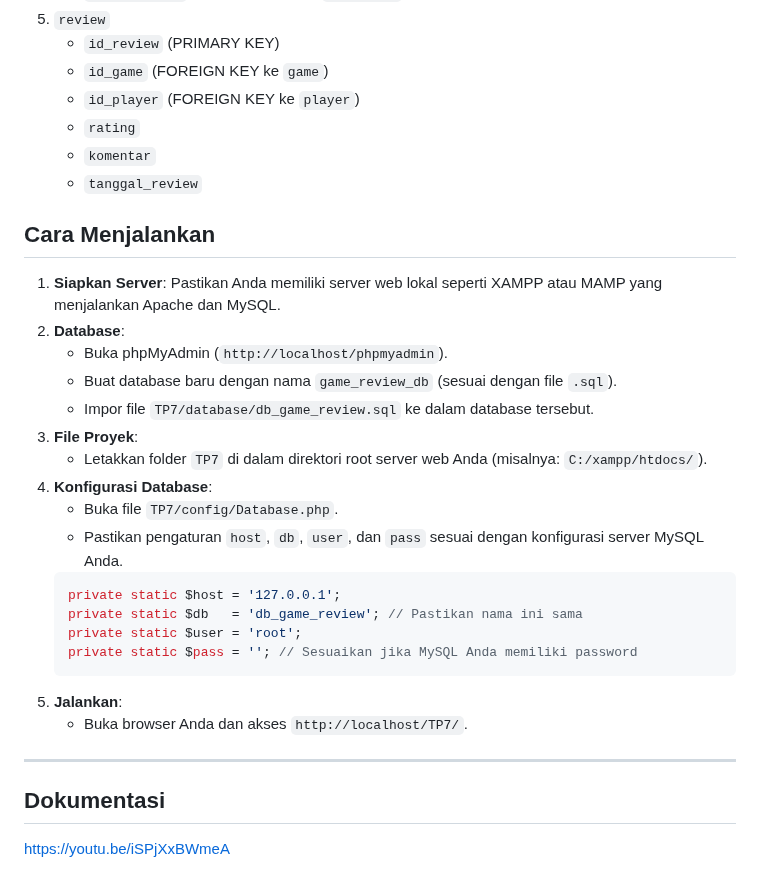
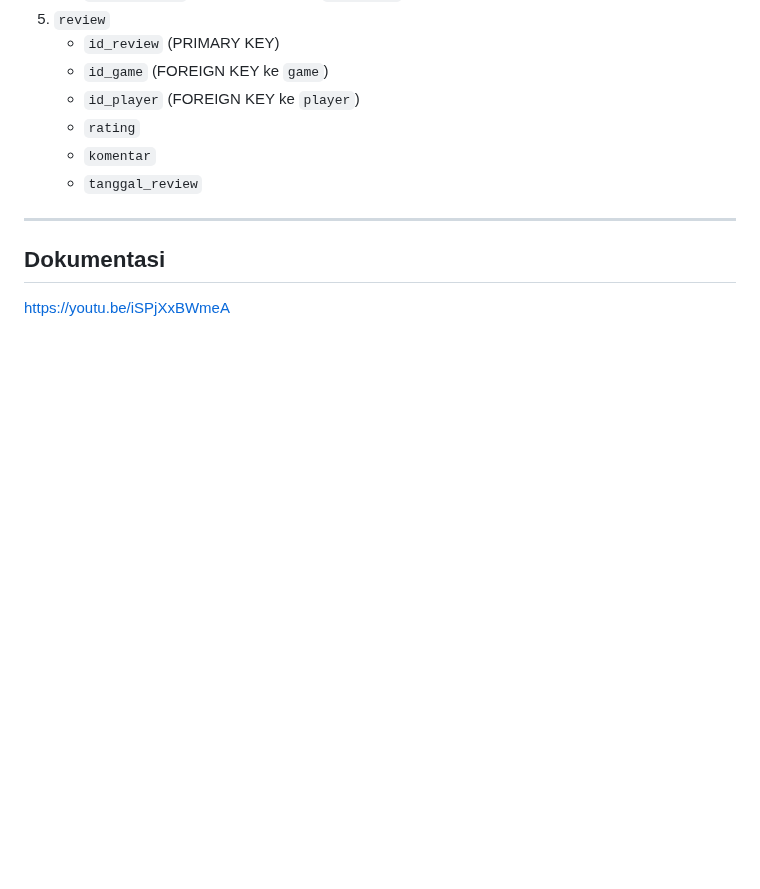
Before and after one commit to najmialifah/TP7DPBO2425C2, a Markdown page: README.md, the part around the change. Drawn GitHub-style; blank space fills up the shorter version.

````diff
--- a/README.md
+++ b/README.md
@@ -96,28 +96,6 @@ Database (`db_game_review`) terdiri dari 5 tabel:
       * `komentar`
       * `tanggal_review`
 
-## Cara Menjalankan
-
-1.  **Siapkan Server**: Pastikan Anda memiliki server web lokal seperti XAMPP atau MAMP yang menjalankan Apache dan MySQL.
-2.  **Database**:
-      * Buka phpMyAdmin (`http://localhost/phpmyadmin`).
-      * Buat database baru dengan nama `game_review_db` (sesuai dengan file `.sql`).
-      * Impor file `TP7/database/db_game_review.sql` ke dalam database tersebut.
-3.  **File Proyek**:
-      * Letakkan folder `TP7` di dalam direktori root server web Anda (misalnya: `C:/xampp/htdocs/`).
-4.  **Konfigurasi Database**:
-      * Buka file `TP7/config/Database.php`.
-      * Pastikan pengaturan `host`, `db`, `user`, dan `pass` sesuai dengan konfigurasi server MySQL Anda.
-    <!-- end list -->
-    ```php
-    private static $host = '127.0.0.1';
-    private static $db   = 'db_game_review'; // Pastikan nama ini sama
-    private static $user = 'root';
-    private static $pass = ''; // Sesuaikan jika MySQL Anda memiliki password
-    ```
-5.  **Jalankan**:
-      * Buka browser Anda dan akses `http://localhost/TP7/`.
-
 -----
 
 ## Dokumentasi
````
